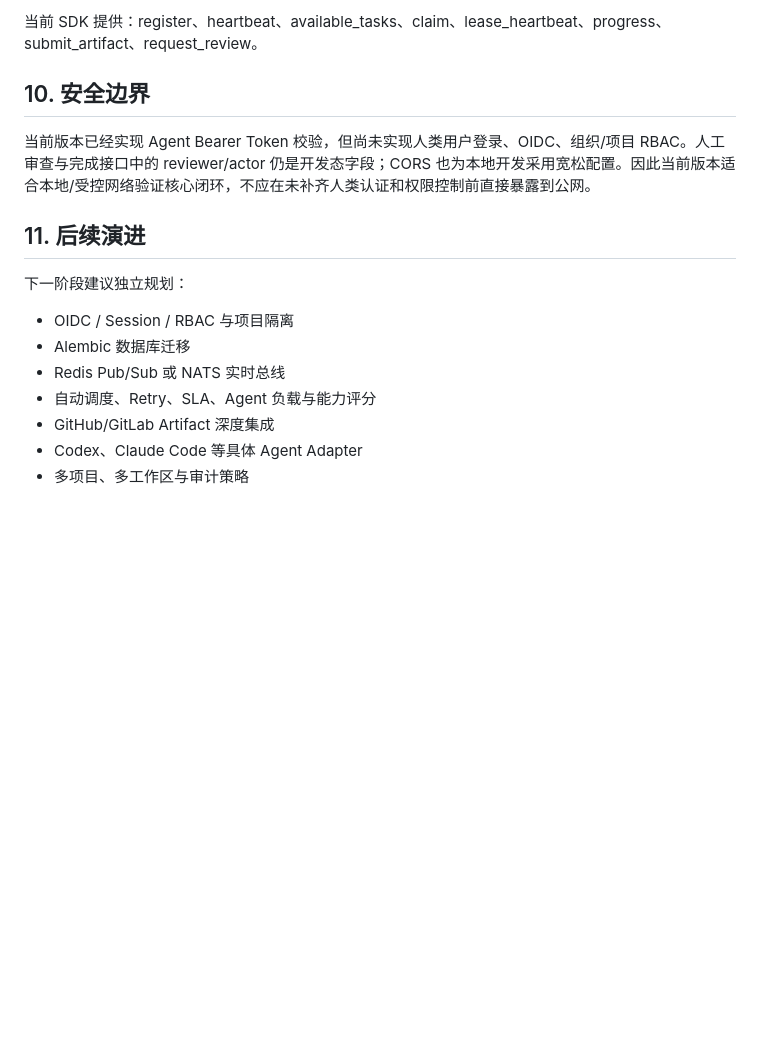
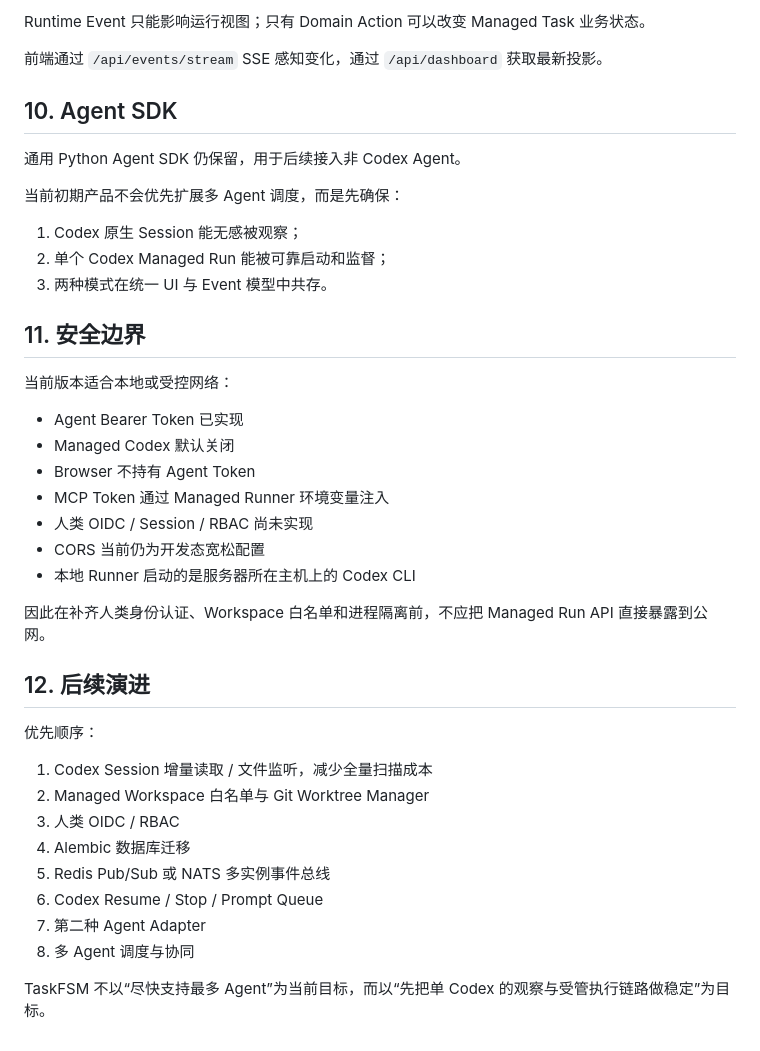
Before and after one commit to Humor-Bin/TaskFSM, a Markdown page: docs/功能说明.md, the part around one of its changes. Rendered like a GitHub page; blank space fills up the shorter version.

```diff
--- a/docs/功能说明.md
+++ b/docs/功能说明.md
@@ -56,15 +160,40 @@ Python SDK 屏蔽 HTTP 细节。任何 Codex、Claude Code、自研 Agent 或本
 
-当前 SDK 提供：register、heartbeat、available_tasks、claim、lease_heartbeat、progress、submit_artifact、request_review。
+Runtime Event 只能影响运行视图；只有 Domain Action 可以改变 Managed Task 业务状态。
 
-## 10. 安全边界
-当前版本已经实现 Agent Bearer Token 校验，但尚未实现人类用户登录、OIDC、组织/项目 RBAC。人工审查与完成接口中的 reviewer/actor 仍是开发态字段；CORS 也为本地开发采用宽松配置。因此当前版本适合本地/受控网络验证核心闭环，不应在未补齐人类认证和权限控制前直接暴露到公网。
+前端通过 `/api/events/stream` SSE 感知变化，通过 `/api/dashboard` 获取最新投影。
 
-## 11. 后续演进
-下一阶段建议独立规划：
-- OIDC / Session / RBAC 与项目隔离
-- Alembic 数据库迁移
-- Redis Pub/Sub 或 NATS 实时总线
-- 自动调度、Retry、SLA、Agent 负载与能力评分
-- GitHub/GitLab Artifact 深度集成
-- Codex、Claude Code 等具体 Agent Adapter
-- 多项目、多工作区与审计策略
+## 10. Agent SDK
+通用 Python Agent SDK 仍保留，用于后续接入非 Codex Agent。
+
+当前初期产品不会优先扩展多 Agent 调度，而是先确保：
+
+1. Codex 原生 Session 能无感被观察；
+2. 单个 Codex Managed Run 能被可靠启动和监督；
+3. 两种模式在统一 UI 与 Event 模型中共存。
+
+## 11. 安全边界
+当前版本适合本地或受控网络：
+
+- Agent Bearer Token 已实现
+- Managed Codex 默认关闭
+- Browser 不持有 Agent Token
+- MCP Token 通过 Managed Runner 环境变量注入
+- 人类 OIDC / Session / RBAC 尚未实现
+- CORS 当前仍为开发态宽松配置
+- 本地 Runner 启动的是服务器所在主机上的 Codex CLI
+
+因此在补齐人类身份认证、Workspace 白名单和进程隔离前，不应把 Managed Run API 直接暴露到公网。
+
+## 12. 后续演进
+优先顺序：
+
+1. Codex Session 增量读取 / 文件监听，减少全量扫描成本
+2. Managed Workspace 白名单与 Git Worktree Manager
+3. 人类 OIDC / RBAC
+4. Alembic 数据库迁移
+5. Redis Pub/Sub 或 NATS 多实例事件总线
+6. Codex Resume / Stop / Prompt Queue
+7. 第二种 Agent Adapter
+8. 多 Agent 调度与协同
+
+TaskFSM 不以“尽快支持最多 Agent”为当前目标，而以“先把单 Codex 的观察与受管执行链路做稳定”为目标。
```
Also changed, not shown: other parts of docs/功能说明.md (+139 -35 lines).
